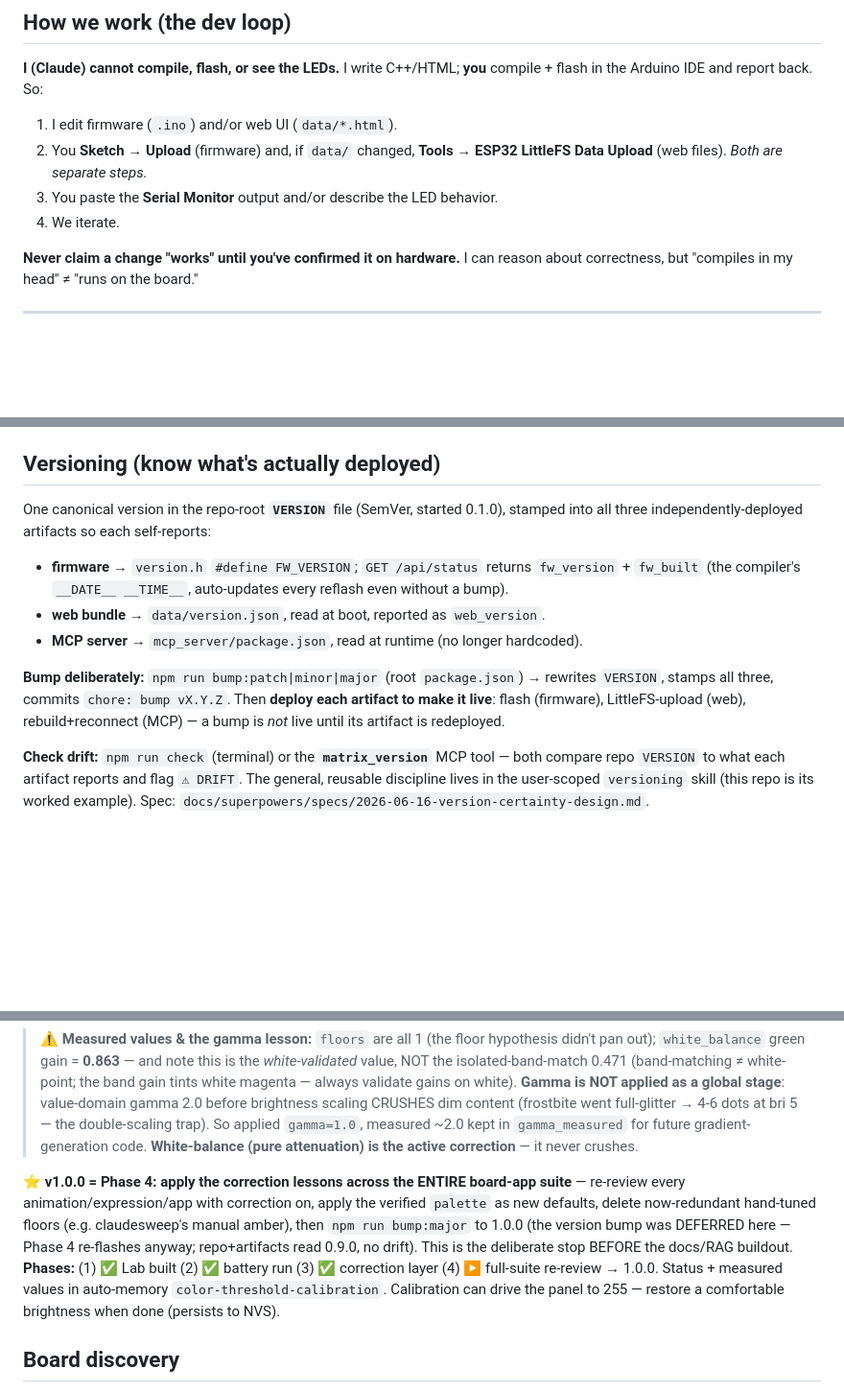
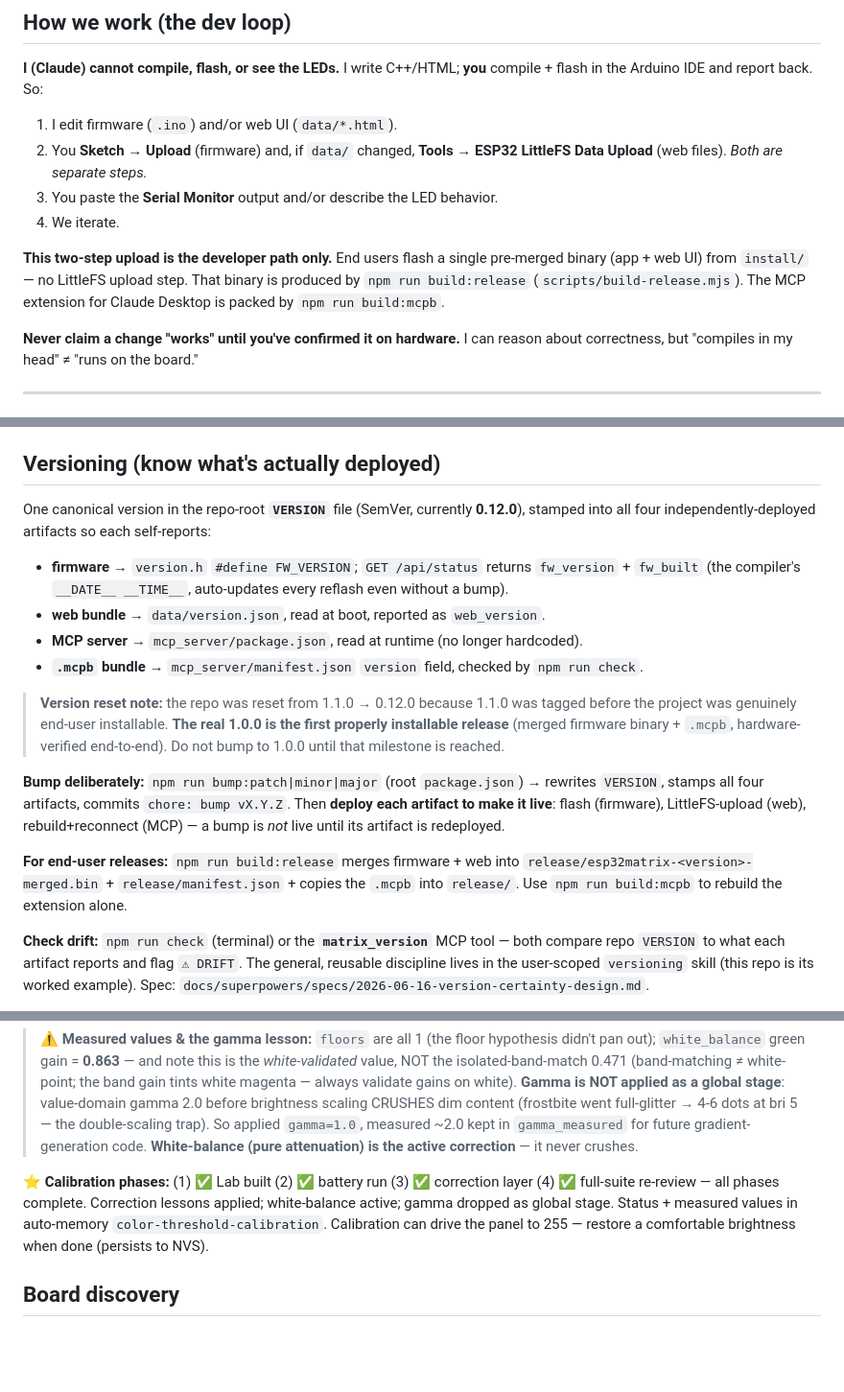
Before and after one commit to srfinch17/peckworks-esp32s3matrix, a Markdown page: CLAUDE.md, 3 parts joined by grey strips. Shown at 96% size. GitHub-like rendering; blank space fills up the shorter version.

```diff
--- a/CLAUDE.md
+++ b/CLAUDE.md
@@ -24,6 +24,11 @@ compile + flash in the Arduino IDE and report back. So:
    **Tools → ESP32 LittleFS Data Upload** (web files). *Both are separate steps.*
 3. You paste the **Serial Monitor** output and/or describe the LED behavior.
 4. We iterate.
+
+**This two-step upload is the developer path only.** End users flash a single
+pre-merged binary (app + web UI) from `install/` — no LittleFS upload step.
+That binary is produced by `npm run build:release` (`scripts/build-release.mjs`).
+The MCP extension for Claude Desktop is packed by `npm run build:mcpb`.
 
 **Never claim a change "works" until you've confirmed it on hardware.** I can
 reason about correctness, but "compiles in my head" ≠ "runs on the board."
@@ -239,18 +244,28 @@ carries `data`, the board renders it NATIVELY (v0.5) — progress as a bottom-up
 
 ## Versioning (know what's actually deployed)
 
-One canonical version in the repo-root **`VERSION`** file (SemVer, started 0.1.0),
-stamped into all three independently-deployed artifacts so each self-reports:
+One canonical version in the repo-root **`VERSION`** file (SemVer, currently **0.12.0**),
+stamped into all four independently-deployed artifacts so each self-reports:
 - **firmware** → `version.h` `#define FW_VERSION`; `GET /api/status` returns
   `fw_version` + `fw_built` (the compiler's `__DATE__ __TIME__`, auto-updates every
   reflash even without a bump).
 - **web bundle** → `data/version.json`, read at boot, reported as `web_version`.
 - **MCP server** → `mcp_server/package.json`, read at runtime (no longer hardcoded).
+- **`.mcpb` bundle** → `mcp_server/manifest.json` `version` field, checked by `npm run check`.
+
+> **Version reset note:** the repo was reset from 1.1.0 → 0.12.0 because 1.1.0 was tagged
+> before the project was genuinely end-user installable. **The real 1.0.0 is the first
+> properly installable release** (merged firmware binary + `.mcpb`, hardware-verified
+> end-to-end). Do not bump to 1.0.0 until that milestone is reached.
 
 **Bump deliberately:** `npm run bump:patch|minor|major` (root `package.json`) → rewrites
-`VERSION`, stamps all three, commits `chore: bump vX.Y.Z`. Then **deploy each artifact to
-make it live**: flash (firmware), LittleFS-upload (web), rebuild+reconnect (MCP) — a bump
-is *not* live until its artifact is redeployed.
+`VERSION`, stamps all four artifacts, commits `chore: bump vX.Y.Z`. Then **deploy each
+artifact to make it live**: flash (firmware), LittleFS-upload (web), rebuild+reconnect
+(MCP) — a bump is *not* live until its artifact is redeployed.
+
+**For end-user releases:** `npm run build:release` merges firmware + web into
+`release/esp32matrix-<version>-merged.bin` + `release/manifest.json` + copies the
+`.mcpb` into `release/`. Use `npm run build:mcpb` to rebuild the extension alone.
 
 **Check drift:** `npm run check` (terminal) or the **`matrix_version`** MCP tool — both
 compare repo `VERSION` to what each artifact reports and flag `⚠ DRIFT`. The general,
@@ -353,15 +368,11 @@ Plan: `docs/superpowers/plans/2026-06-21-calibration-phase3-correction-layer.md`
 > applied `gamma=1.0`, measured ~2.0 kept in `gamma_measured` for future gradient-generation
 > code. **White-balance (pure attenuation) is the active correction** — it never crushes.
 
-**⭐ v1.0.0 = Phase 4: apply the correction lessons across the ENTIRE board-app suite** —
-re-review every animation/expression/app with correction on, apply the verified `palette`
-as new defaults, delete now-redundant hand-tuned floors (e.g. claudesweep's manual amber),
-then `npm run bump:major` to 1.0.0 (the version bump was DEFERRED here — Phase 4 re-flashes
-anyway; repo+artifacts read 0.9.0, no drift). This is the deliberate stop BEFORE the
-docs/RAG buildout. **Phases:** (1) ✅ Lab built (2) ✅ battery run (3) ✅ correction layer
-(4) ▶ full-suite re-review → 1.0.0. Status + measured values in auto-memory
-`color-threshold-calibration`. Calibration can drive the panel to 255 — restore a
-comfortable brightness when done (persists to NVS).
+**⭐ Calibration phases:** (1) ✅ Lab built (2) ✅ battery run (3) ✅ correction layer
+(4) ✅ full-suite re-review — all phases complete. Correction lessons applied;
+white-balance active; gamma dropped as global stage. Status + measured values in
+auto-memory `color-threshold-calibration`. Calibration can drive the panel to 255 —
+restore a comfortable brightness when done (persists to NVS).
 
 ## Board discovery
 
```
Also changed, not shown: other parts of CLAUDE.md (+1 -1 lines), README.md (+39 -3 lines).
